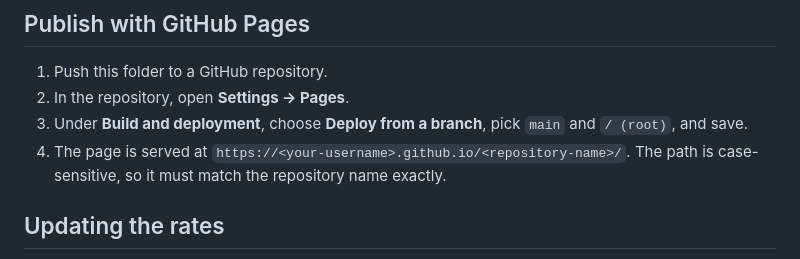
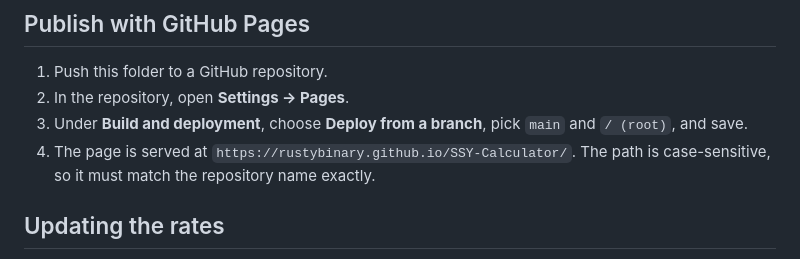
Before and after one commit to rustybinary/SSY-Calculator, a Markdown page: README.md, the part around the change. Rendered like a GitHub page.

```diff
--- a/README.md
+++ b/README.md
@@ -36,7 +36,7 @@ node tests/core.test.js
 1. Push this folder to a GitHub repository.
 2. In the repository, open **Settings → Pages**.
 3. Under **Build and deployment**, choose **Deploy from a branch**, pick `main` and `/ (root)`, and save.
-4. The page is served at `https://<your-username>.github.io/<repository-name>/`. The path is case-sensitive, so it must match the repository name exactly.
+4. The page is served at `https://rustybinary.github.io/SSY-Calculator/`. The path is case-sensitive, so it must match the repository name exactly.
 
 ## Updating the rates
 
```
